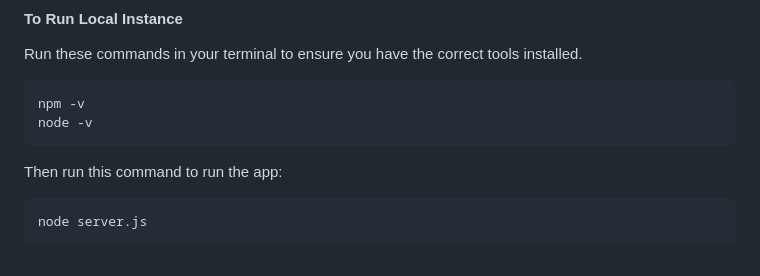
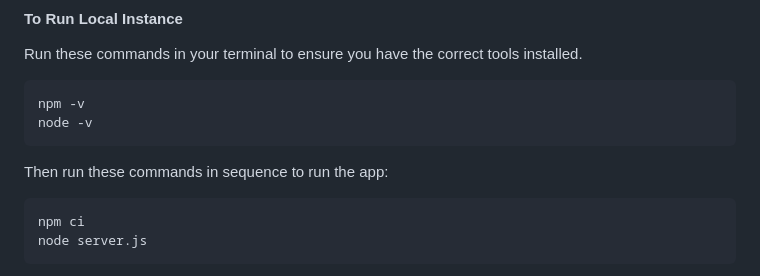
Before and after one commit to lyhottag13/captura, a Markdown page: README.md, the part around the change. Drawn GitHub-style.

````diff
--- a/README.md
+++ b/README.md
@@ -30,8 +30,9 @@ Run these commands in your terminal to ensure you have the correct tools install
 npm -v
 node -v
 ```
-Then run this command to run the app:
+Then run these commands in sequence to run the app:
 ```
+npm ci
 node server.js
 ```
 Now there is a local instance of the app running on your machine. If the host machine does not have a firewall restriction on the host port (e.g. 80, 3000, 8080, or whichever you decide), then any machine connected to the same local network will be able to access the web app.
````
